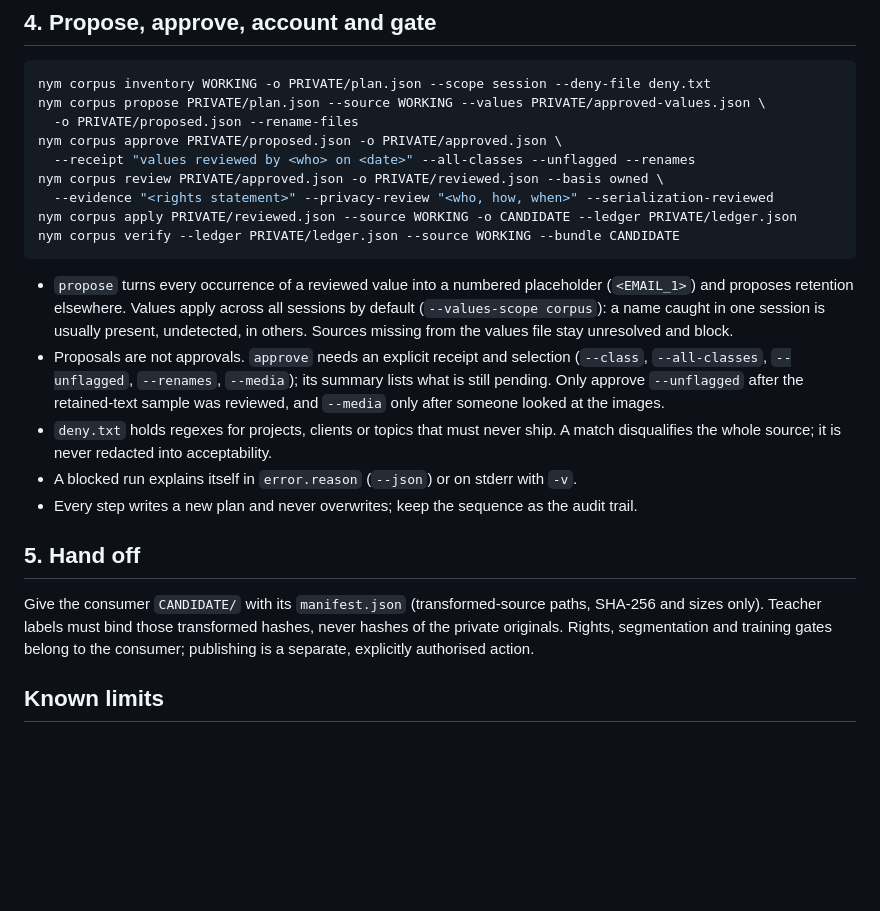
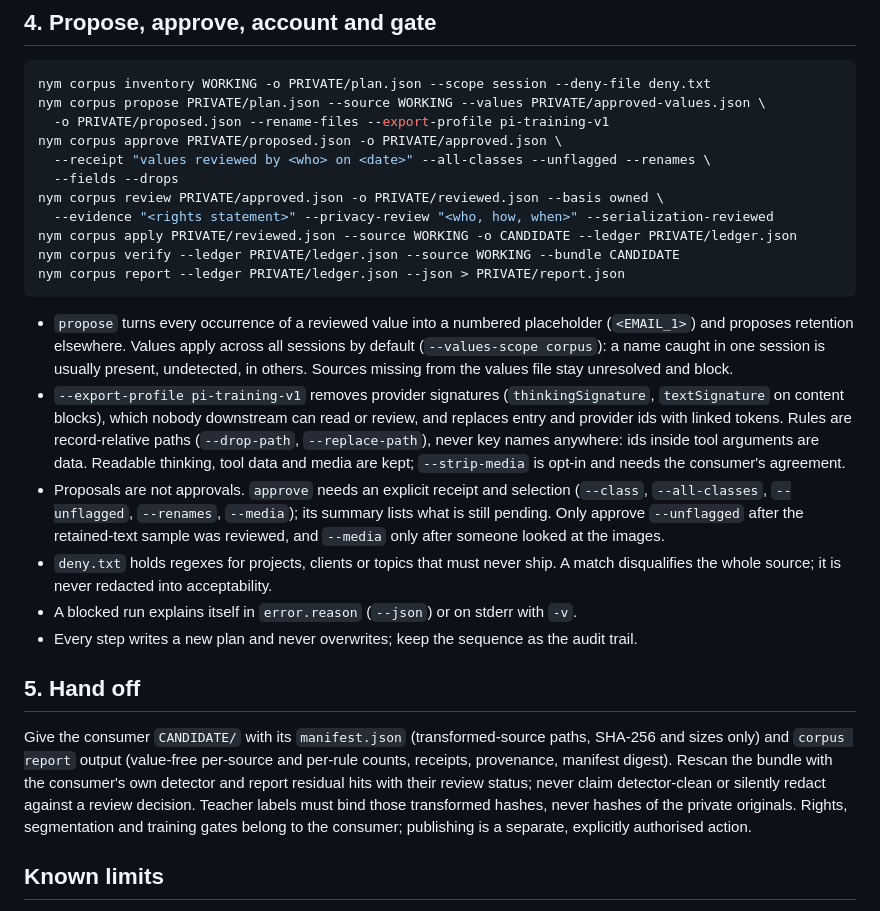
Before and after one commit to byteowlz/skillissues, a Markdown page: skills/nym-corpus/SKILL.md, the part around the change. Drawn GitHub-style; blank space fills up the shorter version.

Commit message:
skills/nym-corpus: pi-training-v1 export profile, drops and corpus report
Follows nym 2bab390 and the nym-corpus-handoff board thread with Kompressor.

````diff
--- a/skills/nym-corpus/SKILL.md
+++ b/skills/nym-corpus/SKILL.md
@@ -68,13 +68,15 @@ file keeps it; everything left in the file is replaced.
 ```bash
 nym corpus inventory WORKING -o PRIVATE/plan.json --scope session --deny-file deny.txt
 nym corpus propose PRIVATE/plan.json --source WORKING --values PRIVATE/approved-values.json \
-  -o PRIVATE/proposed.json --rename-files
+  -o PRIVATE/proposed.json --rename-files --export-profile pi-training-v1
 nym corpus approve PRIVATE/proposed.json -o PRIVATE/approved.json \
-  --receipt "values reviewed by <who> on <date>" --all-classes --unflagged --renames
+  --receipt "values reviewed by <who> on <date>" --all-classes --unflagged --renames \
+  --fields --drops
 nym corpus review PRIVATE/approved.json -o PRIVATE/reviewed.json --basis owned \
   --evidence "<rights statement>" --privacy-review "<who, how, when>" --serialization-reviewed
 nym corpus apply PRIVATE/reviewed.json --source WORKING -o CANDIDATE --ledger PRIVATE/ledger.json
 nym corpus verify --ledger PRIVATE/ledger.json --source WORKING --bundle CANDIDATE
+nym corpus report --ledger PRIVATE/ledger.json --json > PRIVATE/report.json
 ```
 
 - `propose` turns every occurrence of a reviewed value into a numbered placeholder
@@ -82,6 +84,12 @@ nym corpus verify --ledger PRIVATE/ledger.json --source WORKING --bundle CANDIDA
   by default (`--values-scope corpus`): a name caught in one session is usually
   present, undetected, in others. Sources missing from the values file stay
   unresolved and block.
+- `--export-profile pi-training-v1` removes provider signatures
+  (`thinkingSignature`, `textSignature` on content blocks), which nobody downstream
+  can read or review, and replaces entry and provider ids with linked tokens. Rules
+  are record-relative paths (`--drop-path`, `--replace-path`), never key names
+  anywhere: ids inside tool arguments are data. Readable thinking, tool data and
+  media are kept; `--strip-media` is opt-in and needs the consumer's agreement.
 - Proposals are not approvals. `approve` needs an explicit receipt and selection
   (`--class`, `--all-classes`, `--unflagged`, `--renames`, `--media`); its summary
   lists what is still pending. Only approve `--unflagged` after the retained-text
@@ -94,7 +102,10 @@ nym corpus verify --ledger PRIVATE/ledger.json --source WORKING --bundle CANDIDA
 ## 5. Hand off
 
 Give the consumer `CANDIDATE/` with its `manifest.json` (transformed-source paths,
-SHA-256 and sizes only). Teacher labels must bind those transformed hashes, never
+SHA-256 and sizes only) and `corpus report` output (value-free per-source and
+per-rule counts, receipts, provenance, manifest digest). Rescan the bundle with the
+consumer's own detector and report residual hits with their review status; never
+claim detector-clean or silently redact against a review decision. Teacher labels must bind those transformed hashes, never
 hashes of the private originals. Rights, segmentation and training gates belong to
 the consumer; publishing is a separate, explicitly authorised action.
 
````
